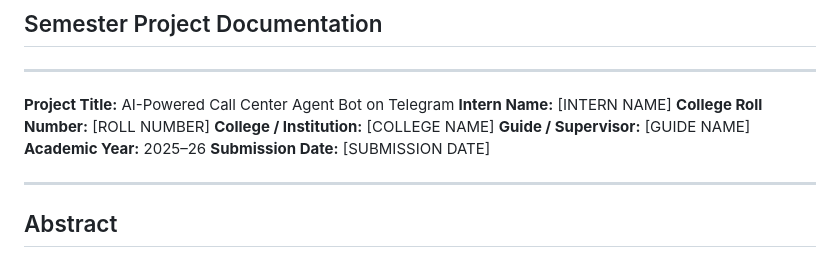
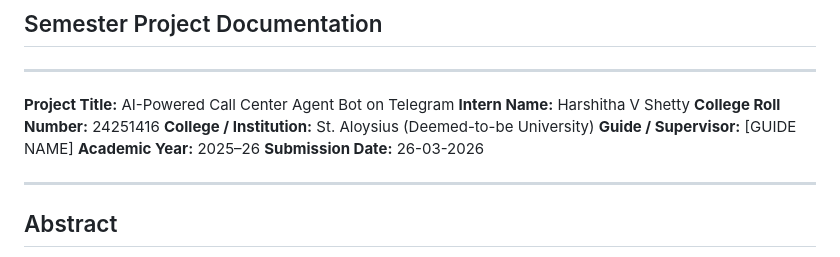
Before and after one commit to coastalaihub-blip/Internship-AI-Project, a Markdown page: docs/intern-03-call-center.md, the part around the change. GitHub-like rendering.

Commit message:
Update intern details in call center documentation

```diff
--- a/docs/intern-03-call-center.md
+++ b/docs/intern-03-call-center.md
@@ -4,12 +4,12 @@
 ---
 
 **Project Title:** AI-Powered Call Center Agent Bot on Telegram
-**Intern Name:** [INTERN NAME]
-**College Roll Number:** [ROLL NUMBER]
-**College / Institution:** [COLLEGE NAME]
+**Intern Name:** Harshitha V Shetty
+**College Roll Number:** 24251416
+**College / Institution:** St. Aloysius (Deemed-to-be University)
 **Guide / Supervisor:** [GUIDE NAME]
 **Academic Year:** 2025–26
-**Submission Date:** [SUBMISSION DATE]
+**Submission Date:** 26-03-2026
 
 ---
 
```
